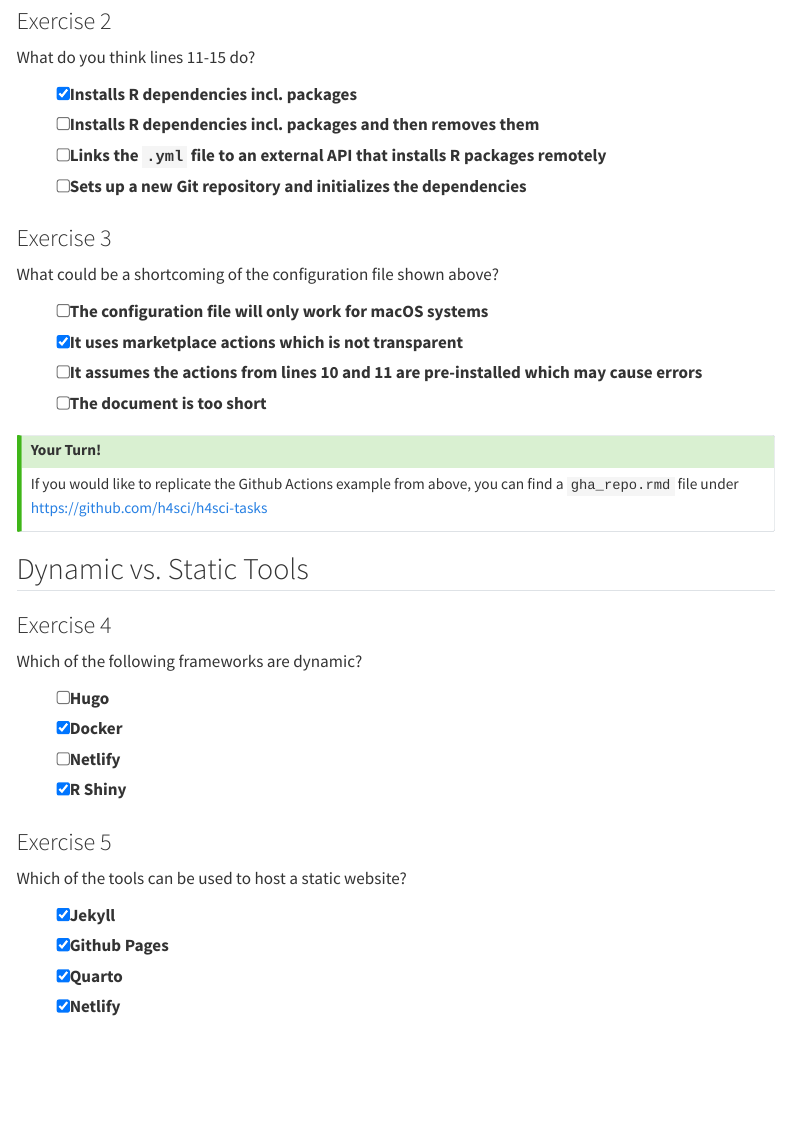
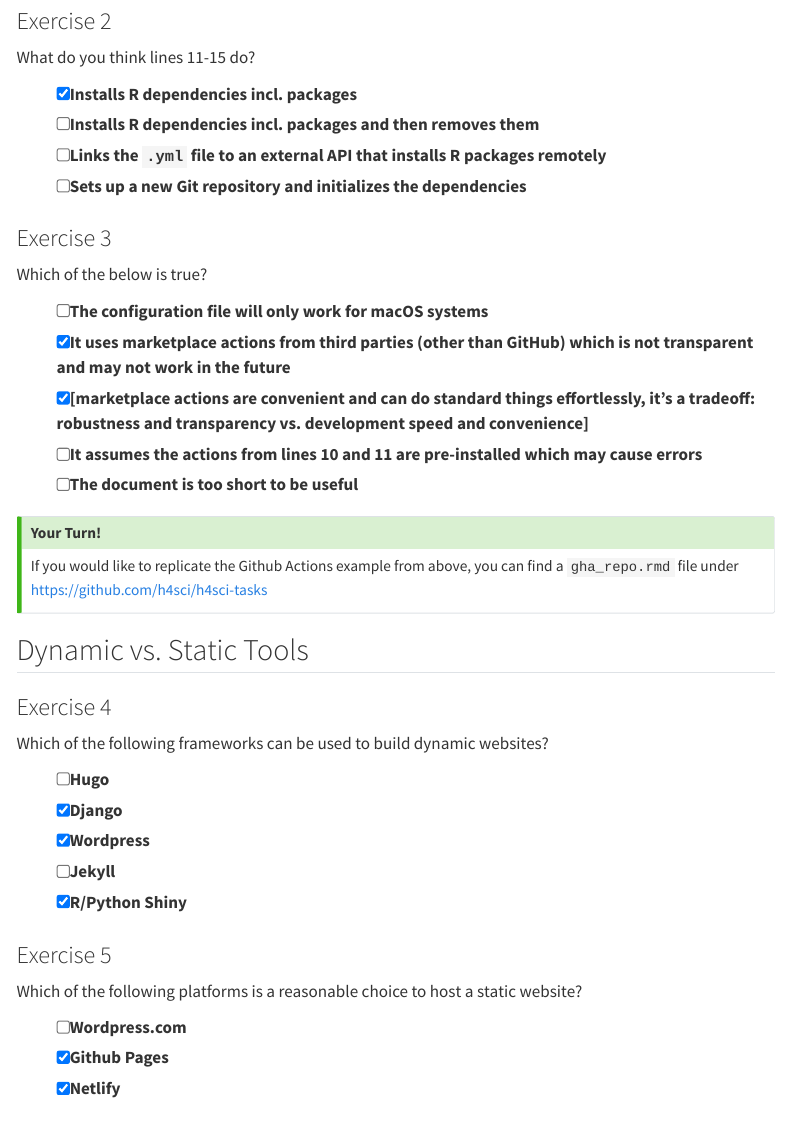
Before and after one commit to h4sci/h4sci-tasks, a Quarto document (infrastructure.qmd): the page in a window 1100 px wide, from 900 px down. Rendered offline with R 4.5, knitr and Pandoc in place of Quarto, with nearby package versions; menus at the side of the page are left out.

Commit message:
additions and fixes for the infra quiz

```diff
--- a/infrastructure.qmd
+++ b/infrastructure.qmd
@@ -75,13 +75,14 @@
 
 ### Exercise 3
 
-What could be a shortcoming of the configuration file shown above?
+Which of the below is true?
 
 :::{.quiz-multichoice}
 - [ ] [The configuration file will only work for macOS systems]{hint="x"}
-- [X] [It uses marketplace actions which is not transparent]{hint="o"}
+- [X] [It uses marketplace actions from third parties (other than GitHub) which is not transparent and may not work in the future]{hint="o"}
+- [X] [marketplace actions are convenient and can do standard things effortlessly, it's a tradeoff: robustness and transparency vs. development speed and convenience]
 - [ ] [It assumes the actions from lines 10 and 11 are pre-installed which may cause errors]{hint="x"}
-- [ ] [The document is too short]{hint="x"}
+- [ ] [The document is too short to be useful]{hint="x"}
 :::
 
 ::: {.callout-tip}
@@ -93,7 +94,7 @@
 
 ### Exercise 4
 <!-- wording vague... -->
-Which of the following frameworks are dynamic?
+Which of the following frameworks can be used to build dynamic websites?
 
 :::{.quiz-multichoice}
 - [ ] [Hugo]{hint="x"}
@@ -103,9 +103,11 @@
+- [ ] [Jekyll]{hint="x"}
+- [X] [R/Python Shiny]{hint="o"}
 :::
 
 ### Exercise 5
 
-Which of the tools can be used to host a static website?
+Which of the following platforms is a reasonable choice to host a static website?
 
 :::{.quiz-multichoice}
-- [X] [Jekyll]{hint="o"}
+- [ ] [Wordpress.com]{hint="o"}
 - [X] [Github Pages]{hint="o"}
```
Also changed, not shown: infrastructure.qmd (6 more changed lines).
